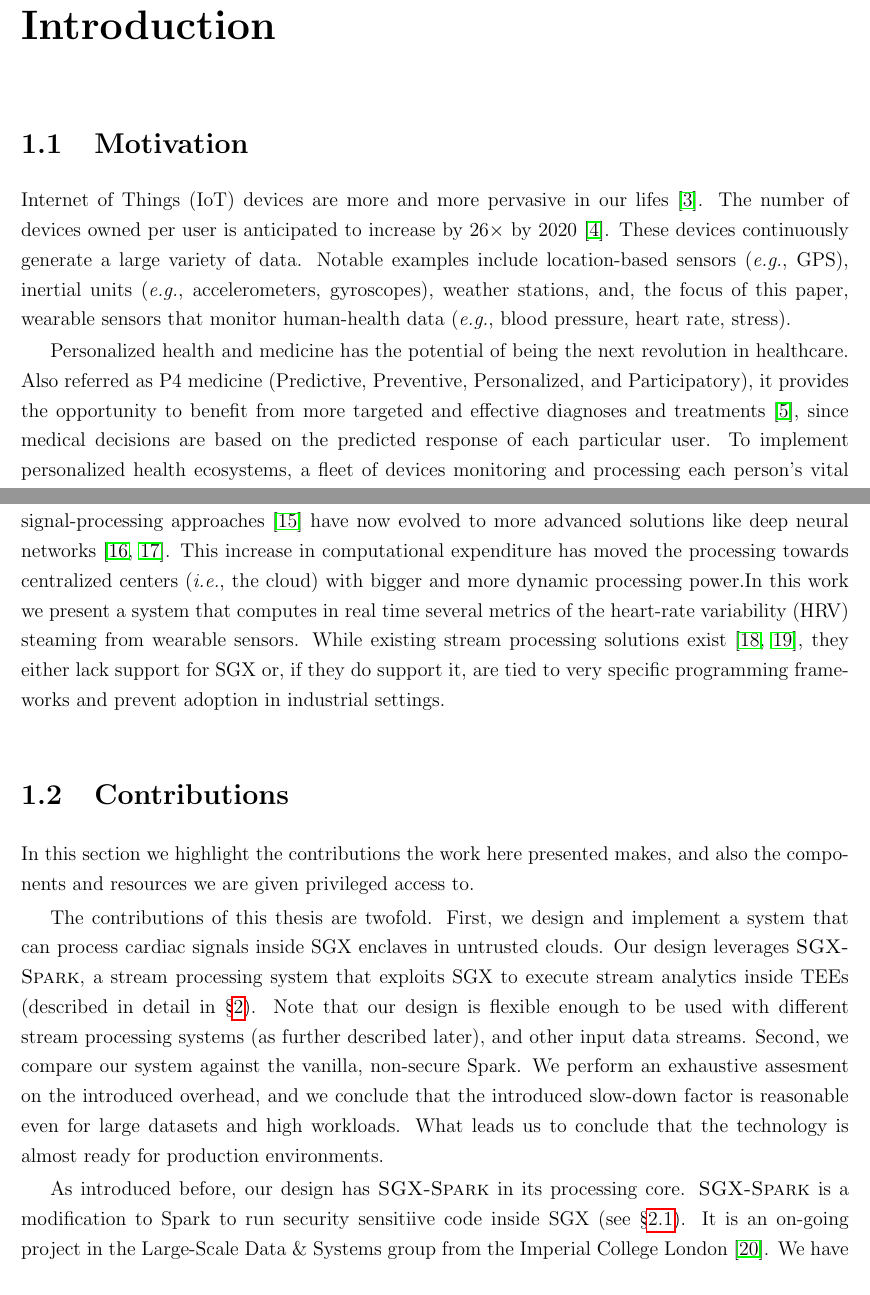
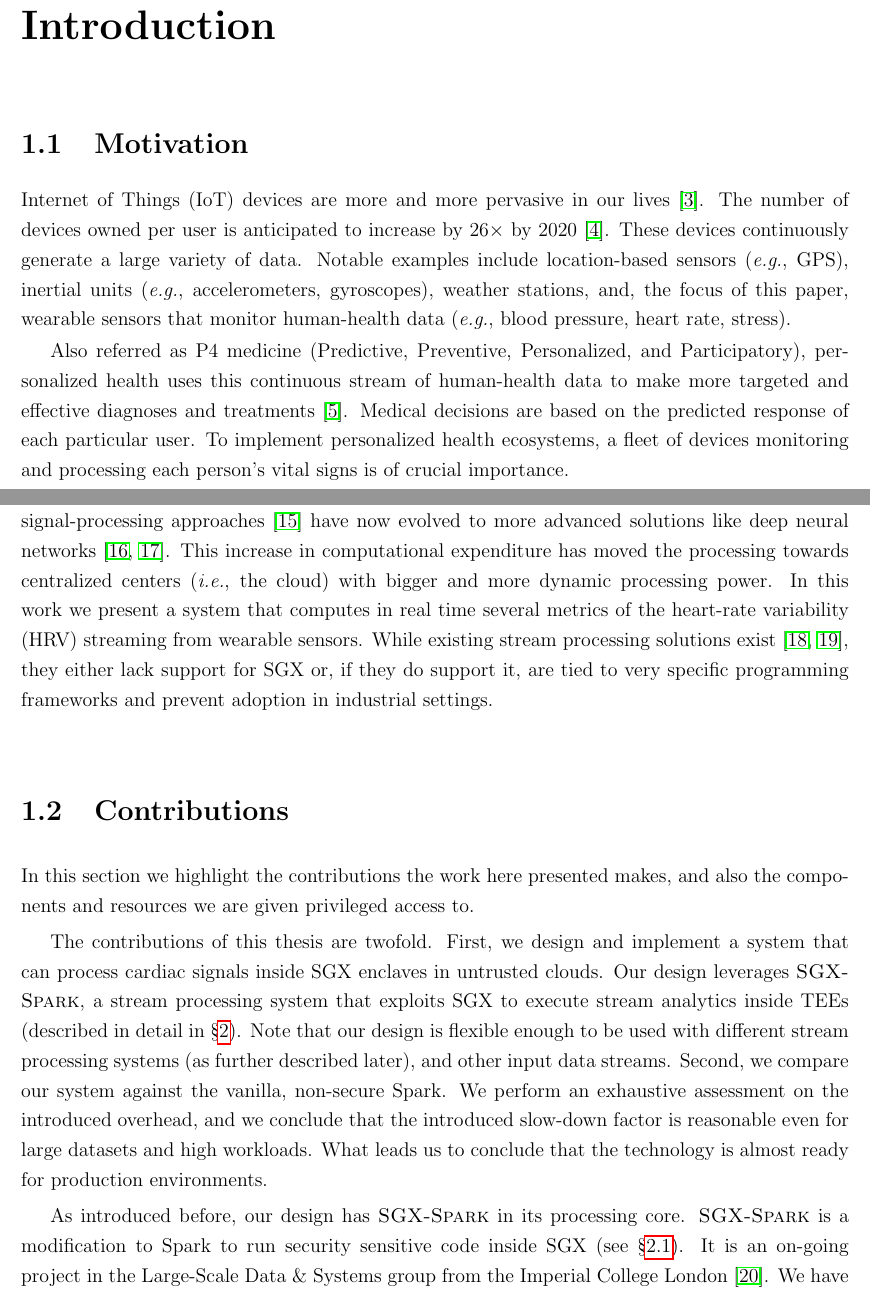
Before and after one commit to csegarragonz/thesis, a LaTeX thesis (main.tex, which reads sections/introduction.tex): two parts of pages 27 and 28 of 99, joined at a grey line, cut so that both start at the same text. Compiled offline with pdfLaTeX.

Commit message:
Reviewed, grammar checked introduction. Who does not love delays?

```diff
--- a/sections/introduction.tex
+++ b/sections/introduction.tex
@@ -2,13 +2,14 @@
 
 \section{Motivation}
 
-Internet of Things (IoT) devices are more and more pervasive in our lifes~\cite{Gartner2017}.
+Internet of Things (IoT) devices are more and more pervasive in our lives~\cite{Gartner2017}.
 The number of devices owned per user is anticipated to increase by 26$\times$ by 2020~\cite{Barbosa2017}.
 These devices continuously generate a large variety of data.
 Notable examples include location-based sensors (\emph{e.g.}, GPS), inertial units (\emph{e.g.}, accelerometers, gyroscopes), weather stations, and, the focus of this paper, wearable sensors that monitor human-health data (\emph{e.g.}, blood pressure, heart rate, stress).
 
-Personalized health and medicine has the potential of being the next revolution in healthcare.
-Also referred as P4 medicine (Predictive, Preventive, Personalized, and Participatory), it provides the opportunity to benefit from more targeted and effective diagnoses and treatments~\cite{Cumming2014}, since medical decisions are based on the predicted response of each particular user.
+%Personalized health and medicine has the potential of being the next revolution in healthcare.
+Also referred as P4 medicine (Predictive, Preventive, Personalized, and Participatory), personalized health uses this continuous stream of human-health data to make more targeted and effective diagnoses and treatments~\cite{Cumming2014}.
+Medical decisions are based on the predicted response of each particular user.
 To implement personalized health ecosystems, a fleet of devices monitoring and processing each person's vital signs is of crucial importance.
 %To implement this, larger amounts of data and complex processing pipelines are gradually being deployed, what generally leads to offloading computation to third-party cloud providers. When the data-in-motion are vital signs, protecting user's privacy becomes a topic of crucial importance. Furthermore, recent data protection regulations (\textit{e.g.}, GDPR~\cite{Voigt2017,gdpr}) stress the importance of protecting sensitive information against malicious attackers or untrusted cloud providers.
 
@@ -32,8 +33,8 @@ We focus on the specific use case of processing data streams generated by health
 %This setting addresses the fact that algorithms for analyzing cardiovascular signals are getting more complex and computation-intensive.
 Algorithms for analyzing cardiovascular signals are getting more complex and computationally-intensive.
 Thus, traditional signal-processing approaches~\cite{Kumar2016} have now evolved to more advanced solutions like deep neural networks~\cite{Xiong2018,VanZaen2019}.
-This increase in computational expenditure has moved the processing towards centralized centers (\textit{i.e.}, the cloud) with bigger and more dynamic processing power.%when scaling up to a large fleet of wearable devices is needed.
-In this work we present a system that computes in real time several metrics of the heart-rate variability (HRV) steaming from wearable sensors.
+This increase in computational expenditure has moved the processing towards centralized centers (\textit{i.e.}, the cloud) with bigger and more dynamic processing power. %when scaling up to a large fleet of wearable devices is needed.
+In this work we present a system that computes in real time several metrics of the heart-rate variability (HRV) streaming from wearable sensors.
 While existing stream processing solutions exist~\cite{spark-streaming-documentation,Havet2017}, they either lack support for SGX or, if they do support it, are tied to very specific programming frameworks and prevent adoption in industrial settings.
 
 \section{Contributions}
@@ -45,14 +46,14 @@ First, we design and implement a system that can process cardiac signals inside
 Our design leverages \sgxspark, a stream processing system that exploits SGX to execute stream analytics inside TEEs (described in detail in \S\ref{chap:background}).
 Note that our design is flexible enough to be used with different stream processing systems (as further described later), and other input data streams.
 Second, we compare our system against the vanilla, non-secure Spark.
-We perform an exhaustive assesment on the introduced overhead, and we conclude that the introduced slow-down factor is reasonable even for large datasets and high workloads.
+We perform an exhaustive assessment on the introduced overhead, and we conclude that the introduced slow-down factor is reasonable even for large datasets and high workloads.
 What leads us to conclude that the technology is almost ready for production environments.
 %Our evaluation shows that the current overhead of SGX is reasonable even for large datasets and for high-throughput workloads and that the technology is almost ready for production environments.
 
 As introduced before, our design has \sgxspark in its processing core.
-\sgxspark is a modification to Spark to run security sensitiive code inside SGX (see \S\ref{sec:background:tech}).
+\sgxspark is a modification to Spark to run security sensitive code inside SGX (see \S\ref{sec:background:tech}).
 It is an on-going project in the Large-Scale Data \& Systems group from the Imperial College London~\cite{lsds}.
-We have been given early-access to the code in order to use it in our platform and provide a performance assesment.
+We have been given early-access to the code in order to use it in our platform and provide a performance assessment.
 
 \section{Document Structure}
 
```
